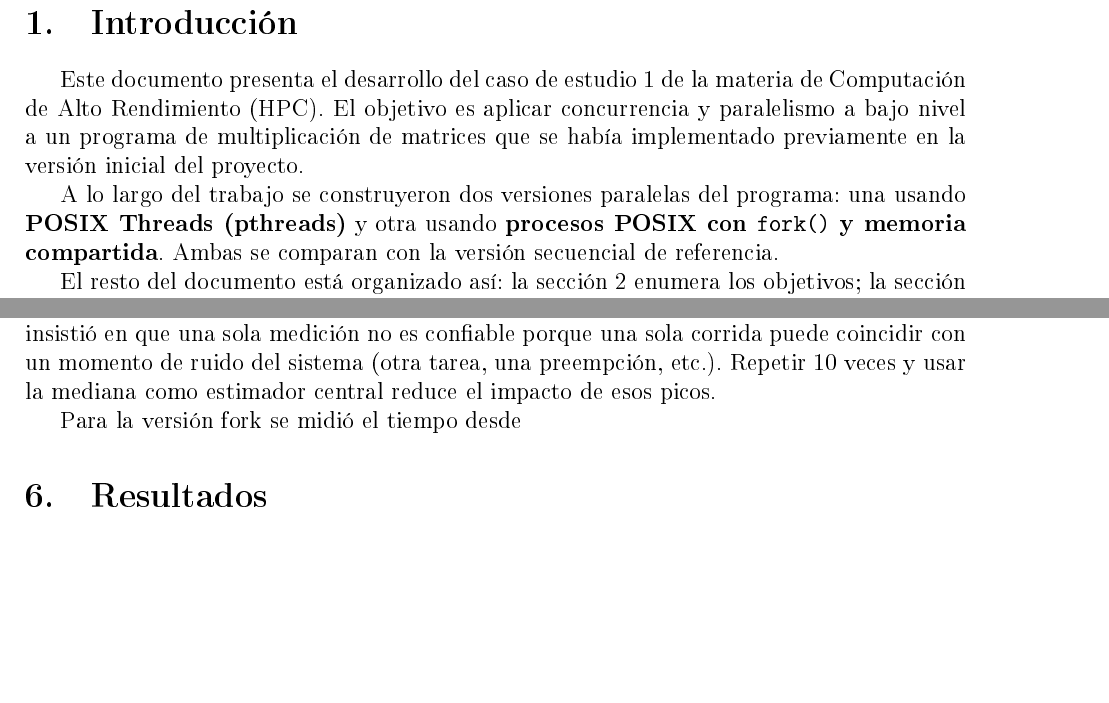
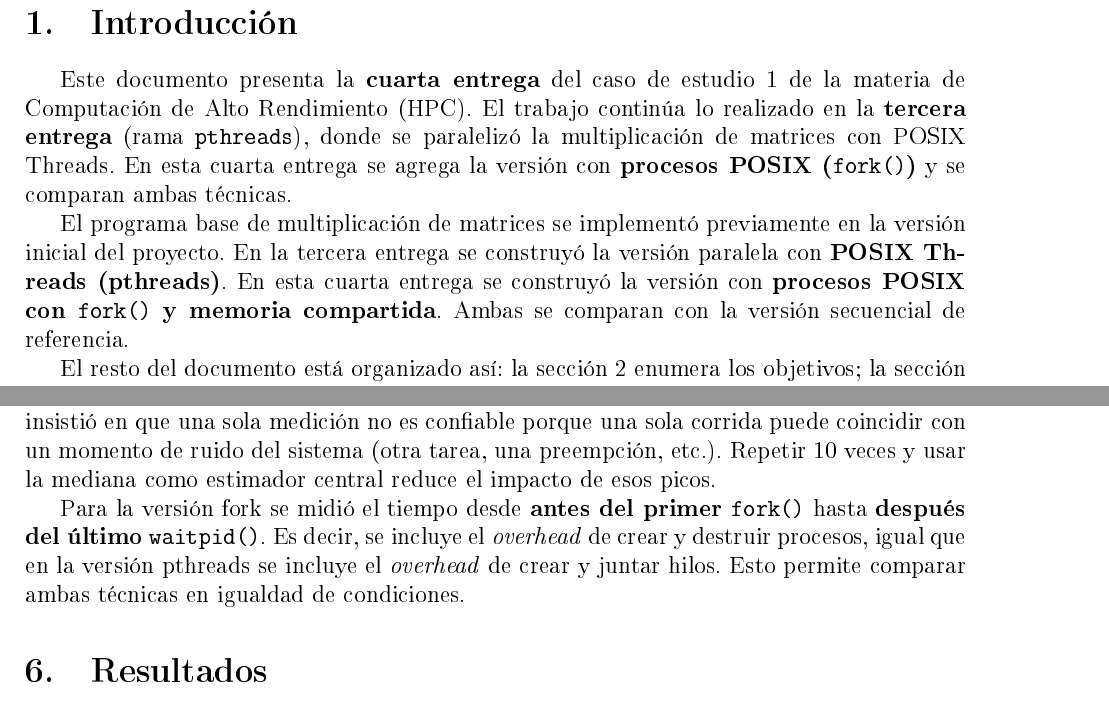
Before and after one commit to alejoq11977/Matriz---HPC, a LaTeX document (HPCG1-CE01-Quintero-Gahona-XX-YY/main.tex, which reads HPCG1-CE01-Quintero-Gahona-XX-YY/portada.tex, HPCG1-CE01-Quintero-Gahona-XX-YY/secciones/01-introduccion.tex, HPCG1-CE01-Quintero-Gahona-XX-YY/secciones/05-diseno-experimental.tex): two parts of pages 4 and 9 of 17 before the commit and two parts of pages 4 and 10 of 17 after it, joined at a grey line, cut so that both start at the same text, the shorter picture padded with empty space. The pictures show the PDF file HPCG1-CE01-Quintero-Gahona-XX-YY/main.pdf that the author committed with the source.

Commit message:
docs: complete cut sentence, add 'Cuarta Entrega' to portada and resumen

```diff
--- a/HPCG1-CE01-Quintero-Gahona-XX-YY/portada.tex
+++ b/HPCG1-CE01-Quintero-Gahona-XX-YY/portada.tex
@@ -4,7 +4,7 @@
 
     {\Large\bfseries Computación de Alto Rendimiento (HPC)\par}
     \vspace{0.5cm}
-    {\Large Caso de Estudio 1\par}
+    {\Large Caso de Estudio 1 --- Cuarta Entrega\par}
 
     \vspace{2cm}
 
--- a/HPCG1-CE01-Quintero-Gahona-XX-YY/secciones/01-introduccion.tex
+++ b/HPCG1-CE01-Quintero-Gahona-XX-YY/secciones/01-introduccion.tex
@@ -1,7 +1,7 @@
 \section{Introducción}
 
-Este documento presenta el desarrollo del caso de estudio 1 de la materia de Computación de Alto Rendimiento (HPC). El objetivo es aplicar concurrencia y paralelismo a bajo nivel a un programa de multiplicación de matrices que se había implementado previamente en la versión inicial del proyecto.
+Este documento presenta la \textbf{cuarta entrega} del caso de estudio 1 de la materia de Computación de Alto Rendimiento (HPC). El trabajo continúa lo realizado en la \textbf{tercera entrega} (rama \texttt{pthreads}), donde se paralelizó la multiplicación de matrices con POSIX Threads. En esta cuarta entrega se agrega la versión con \textbf{procesos POSIX (\texttt{fork()})} y se comparan ambas técnicas.
 
-A lo largo del trabajo se construyeron dos versiones paralelas del programa: una usando \textbf{POSIX Threads (pthreads)} y otra usando \textbf{procesos POSIX con \texttt{fork()} y memoria compartida}. Ambas se comparan con la versión secuencial de referencia.
+El programa base de multiplicación de matrices se implementó previamente en la versión inicial del proyecto. En la tercera entrega se construyó la versión paralela con \textbf{POSIX Threads (pthreads)}. En esta cuarta entrega se construyó la versión con \textbf{procesos POSIX con \texttt{fork()} y memoria compartida}. Ambas se comparan con la versión secuencial de referencia.
 
 El resto del documento está organizado así: la sección 2 enumera los objetivos; la sección 3 presenta los conceptos teóricos mínimos necesarios; la sección 4 describe la arquitectura del código; la sección 5 explica el diseño experimental; la sección 6 muestra los resultados; la sección 7 los analiza; y la sección 8 cierra con las conclusiones.
--- a/HPCG1-CE01-Quintero-Gahona-XX-YY/secciones/05-diseno-experimental.tex
+++ b/HPCG1-CE01-Quintero-Gahona-XX-YY/secciones/05-diseno-experimental.tex
@@ -28,7 +28,7 @@ En total se ejecutan \textbf{250 mediciones con pthreads} (5 tamaños × 5 confi
 
 Para cada combinación de tamaño y cantidad de hilos/procesos se ejecutaron \textbf{10 corridas independientes} y se calculó la mediana, la media y la desviación estándar. El profesor insistió en que una sola medición no es confiable porque una sola corrida puede coincidir con un momento de ruido del sistema (otra tarea, una preempción, etc.). Repetir 10 veces y usar la mediana como estimador central reduce el impacto de esos picos.
 
-Para la versión fork se midió el tiempo desde \textbf{antes del primer \texttt{fork()} hasta después del último \texttt{waitpid()}. Es decir, se incluye el \textit{overhead} de crear y destruir procesos, igual que en la versión pthreads se incluye el \textit{overhead} de crear y juntar hilos. Esto permite comparar ambas técnicas en igualdad de condiciones.
+Para la versión fork se midió el tiempo desde \textbf{antes del primer \texttt{fork()}} hasta \textbf{después del último \texttt{waitpid()}}. Es decir, se incluye el \textit{overhead} de crear y destruir procesos, igual que en la versión pthreads se incluye el \textit{overhead} de crear y juntar hilos. Esto permite comparar ambas técnicas en igualdad de condiciones. \textbf{antes del primer \texttt{fork()} hasta después del último \texttt{waitpid()}. Es decir, se incluye el \textit{overhead} de crear y destruir procesos, igual que en la versión pthreads se incluye el \textit{overhead} de crear y juntar hilos. Esto permite comparar ambas técnicas en igualdad de condiciones.
 
 \subsection{Orden de los bucles}
 
```
Also changed, not shown: HPCG1-CE01-Quintero-Gahona-XX-YY/main.tex (+1 -0 lines), HPCG1-CE01-Quintero-Gahona-XX-YY/secciones/04-arquitectura-codigo.tex (+2 -2 lines), HPCG1-CE01-Quintero-Gahona-XX-YY/secciones/06-resultados.tex (+3 -3 lines), HPCG1-CE01-Quintero-Gahona-XX-YY/figuras/estructura_proyecto.png, HPCG1-CE01-Quintero-Gahona-XX-YY/main.pdf.
